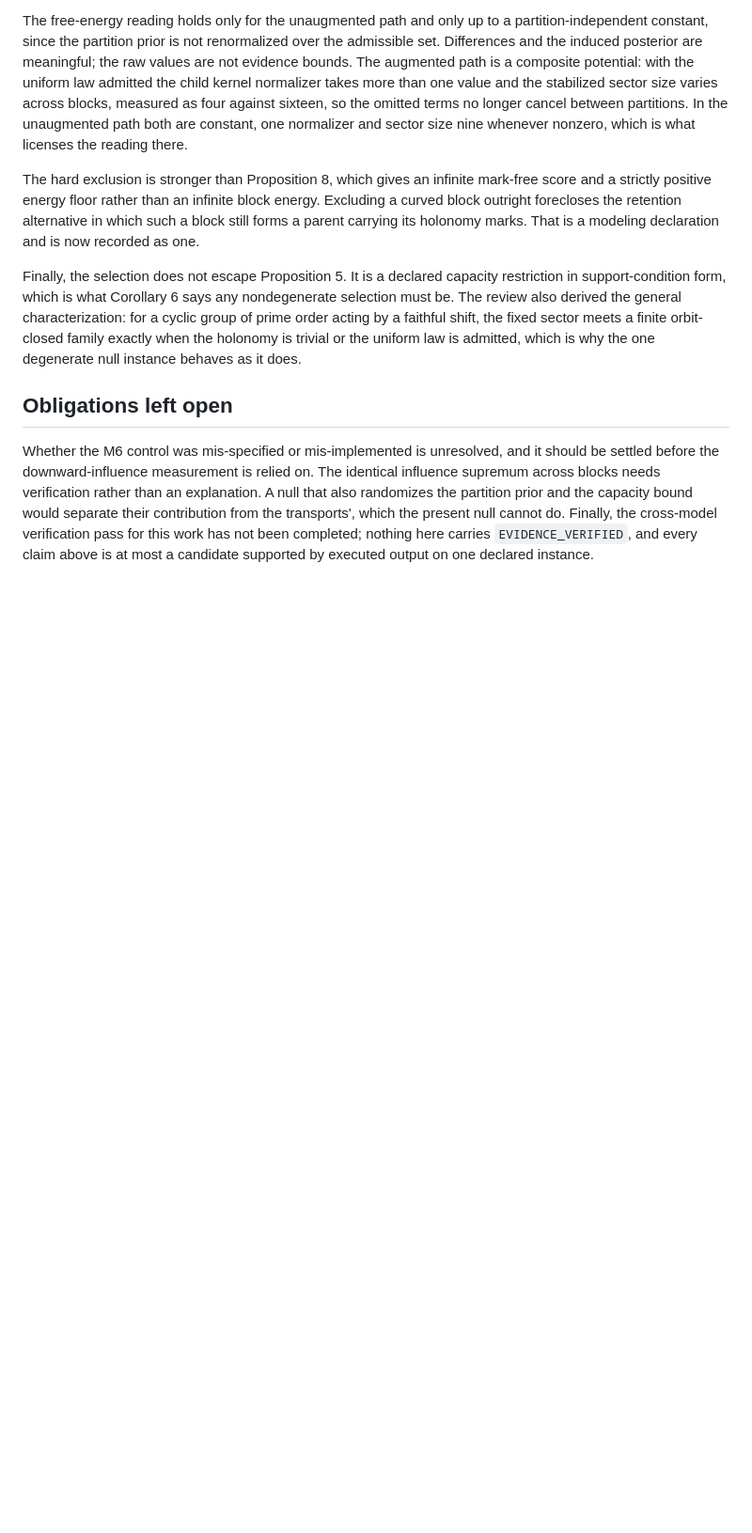
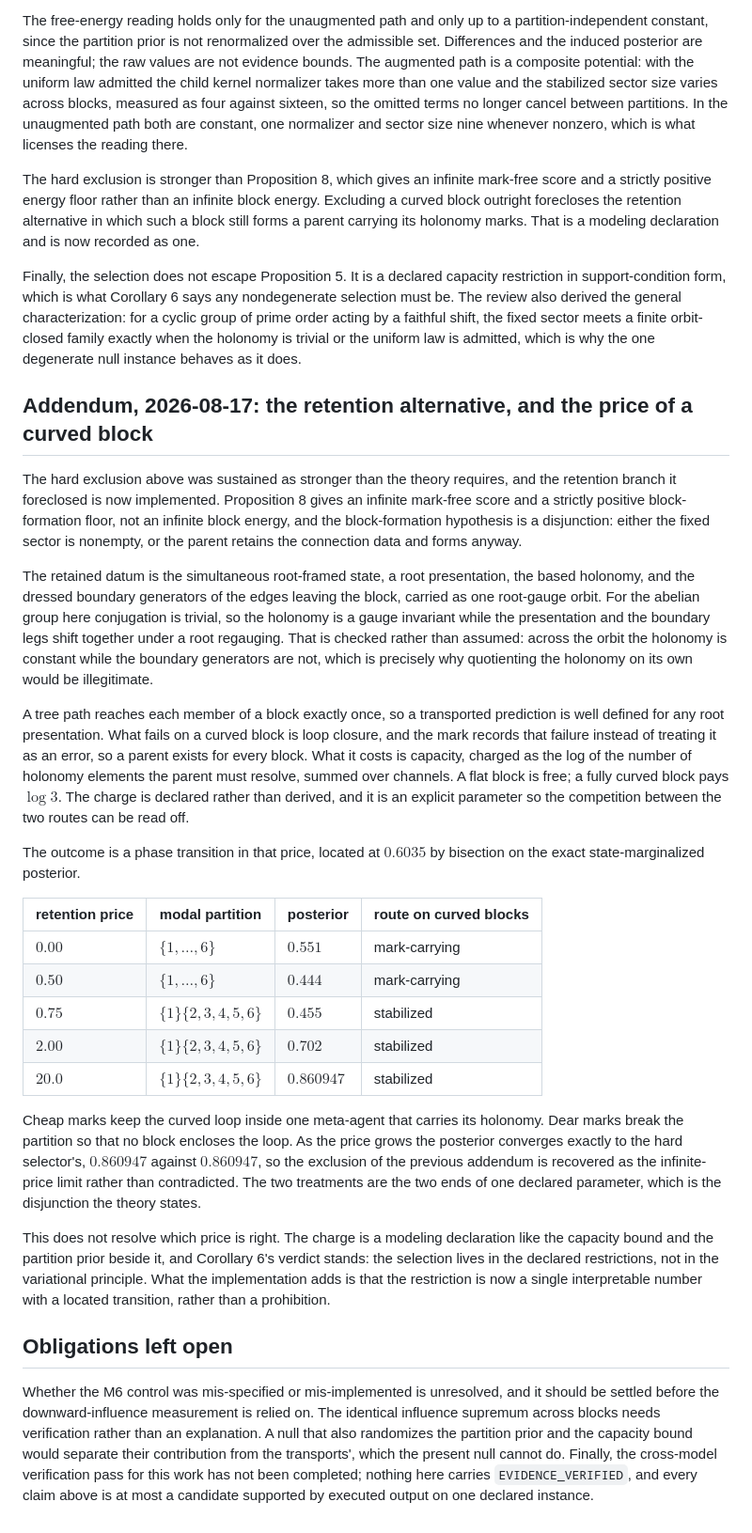
Before and after one commit to cdenn016/MultiAgentELBO, a Markdown page: docs/results/2026-08-16-categorical-falsification-results.md, the part around the change. Shown at 94% size. Drawn GitHub-style; blank space fills up the shorter version.

Commit message:
docs: report the retention route and its phase transition
Co-Authored-By: Claude Opus 5 (1M context) <noreply@anthropic.com>

```diff
--- a/docs/results/2026-08-16-categorical-falsification-results.md
+++ b/docs/results/2026-08-16-categorical-falsification-results.md
@@ -333,6 +333,56 @@ fixed sector meets a finite orbit-closed family exactly when the holonomy is tri
 or the uniform law is admitted, which is why the one degenerate null instance
 behaves as it does.
 
+## Addendum, 2026-08-17: the retention alternative, and the price of a curved block
+
+The hard exclusion above was sustained as stronger than the theory requires, and
+the retention branch it foreclosed is now implemented. Proposition 8 gives an
+infinite mark-free score and a strictly positive block-formation floor, not an
+infinite block energy, and the block-formation hypothesis is a disjunction: either
+the fixed sector is nonempty, or the parent retains the connection data and forms
+anyway.
+
+The retained datum is the simultaneous root-framed state, a root presentation, the
+based holonomy, and the dressed boundary generators of the edges leaving the block,
+carried as one root-gauge orbit. For the abelian group here conjugation is trivial,
+so the holonomy is a gauge invariant while the presentation and the boundary legs
+shift together under a root regauging. That is checked rather than assumed: across
+the orbit the holonomy is constant while the boundary generators are not, which is
+precisely why quotienting the holonomy on its own would be illegitimate.
+
+A tree path reaches each member of a block exactly once, so a transported
+prediction is well defined for any root presentation. What fails on a curved block
+is loop closure, and the mark records that failure instead of treating it as an
+error, so a parent exists for every block. What it costs is capacity, charged as
+the log of the number of holonomy elements the parent must resolve, summed over
+channels. A flat block is free; a fully curved block pays $\log 3$. The charge is
+declared rather than derived, and it is an explicit parameter so the competition
+between the two routes can be read off.
+
+The outcome is a phase transition in that price, located at $0.6035$ by bisection
+on the exact state-marginalized posterior.
+
+| retention price | modal partition | posterior | route on curved blocks |
+|---|---|---|---|
+| $0.00$ | $\{1,\dots,6\}$ | $0.551$ | mark-carrying |
+| $0.50$ | $\{1,\dots,6\}$ | $0.444$ | mark-carrying |
+| $0.75$ | $\{1\}\{2,3,4,5,6\}$ | $0.455$ | stabilized |
+| $2.00$ | $\{1\}\{2,3,4,5,6\}$ | $0.702$ | stabilized |
+| $20.0$ | $\{1\}\{2,3,4,5,6\}$ | $0.860947$ | stabilized |
+
+Cheap marks keep the curved loop inside one meta-agent that carries its holonomy.
+Dear marks break the partition so that no block encloses the loop. As the price
+grows the posterior converges exactly to the hard selector's, $0.860947$ against
+$0.860947$, so the exclusion of the previous addendum is recovered as the
+infinite-price limit rather than contradicted. The two treatments are the two ends
+of one declared parameter, which is the disjunction the theory states.
+
+This does not resolve which price is right. The charge is a modeling declaration
+like the capacity bound and the partition prior beside it, and Corollary 6's verdict
+stands: the selection lives in the declared restrictions, not in the variational
+principle. What the implementation adds is that the restriction is now a single
+interpretable number with a located transition, rather than a prohibition.
+
 ## Obligations left open
 
 Whether the M6 control was mis-specified or mis-implemented is unresolved, and it
```
